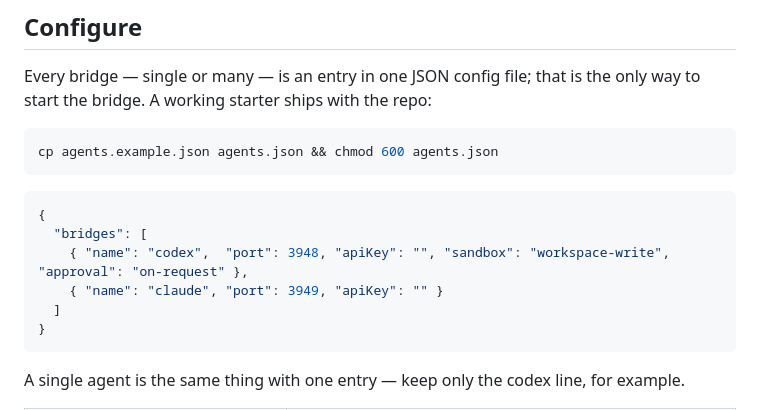
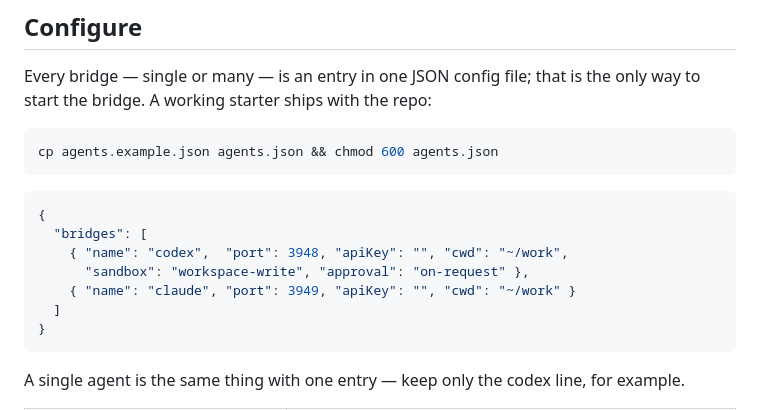
Before and after one commit to xiaohuzai/agent-bridge, a Markdown page: README.md, the part around the change. Rendered like a GitHub page.

Commit message:
docs: README 配置示例补 cwd 字段（演示 ~ 展开；示例文件保持最小不动） (#26)

````diff
--- a/README.md
+++ b/README.md
@@ -53,8 +53,9 @@ cp agents.example.json agents.json && chmod 600 agents.json
 ```json
 {
   "bridges": [
-    { "name": "codex",  "port": 3948, "apiKey": "", "sandbox": "workspace-write", "approval": "on-request" },
-    { "name": "claude", "port": 3949, "apiKey": "" }
+    { "name": "codex",  "port": 3948, "apiKey": "", "cwd": "~/work",
+      "sandbox": "workspace-write", "approval": "on-request" },
+    { "name": "claude", "port": 3949, "apiKey": "", "cwd": "~/work" }
   ]
 }
 ```
````
Also changed, not shown: README.zh-CN.md (+3 -2 lines).
